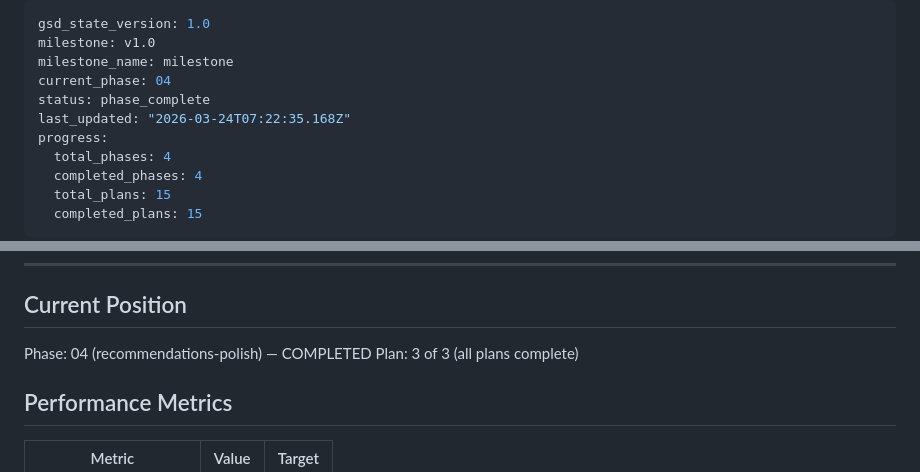
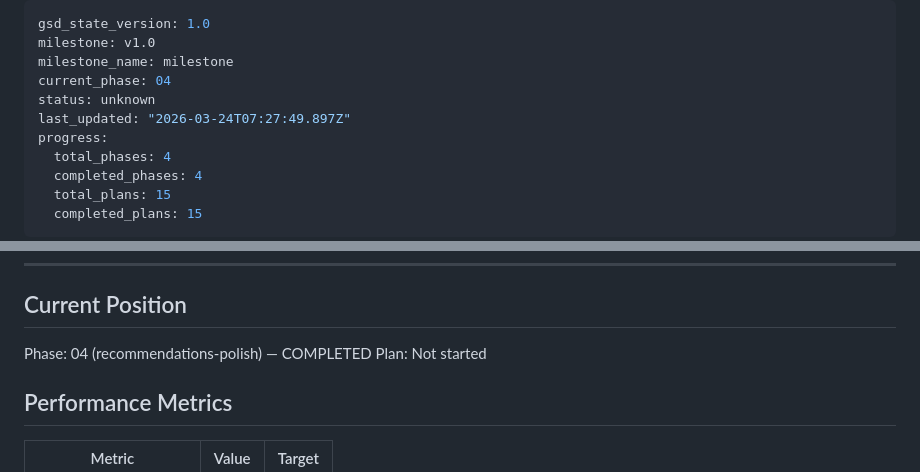
Before and after one commit to wr5912/SecAlert, a Markdown page: .planning/STATE.md, 2 parts joined by grey strips. Rendered like a GitHub page.

Commit message:
docs(phase-04): complete phase execution

```diff
--- a/.planning/STATE.md
+++ b/.planning/STATE.md
@@ -3,8 +3,8 @@ gsd_state_version: 1.0
 milestone: v1.0
 milestone_name: milestone
 current_phase: 04
-status: phase_complete
-last_updated: "2026-03-24T07:22:35.168Z"
+status: unknown
+last_updated: "2026-03-24T07:27:49.897Z"
 progress:
   total_phases: 4
   completed_phases: 4
@@ -23,7 +23,7 @@ progress:
 ## Current Position
 
 Phase: 04 (recommendations-polish) — COMPLETED
-Plan: 3 of 3 (all plans complete)
+Plan: Not started
 
 ## Performance Metrics
 
```
Also changed, not shown: 1 other file.
